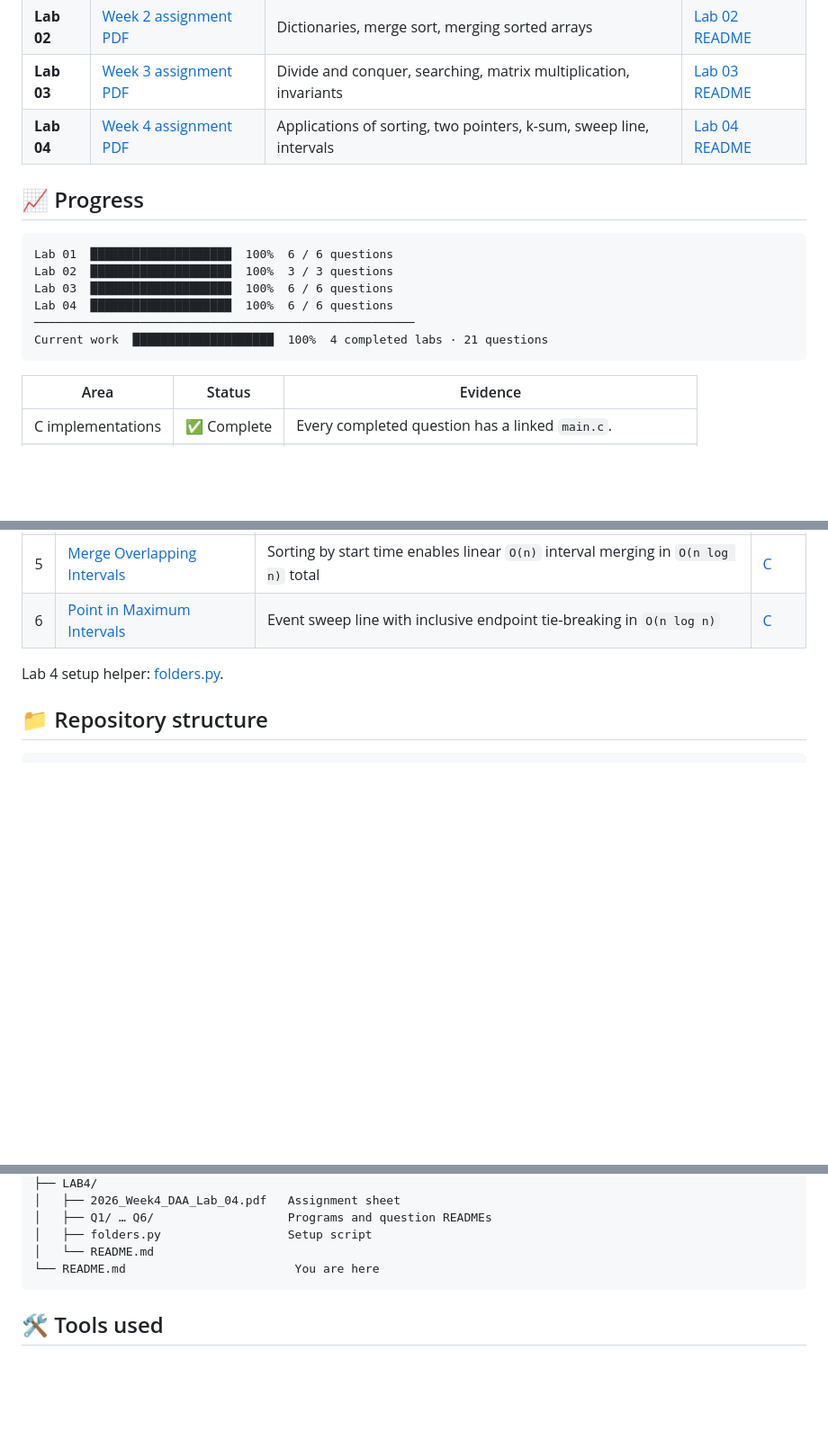
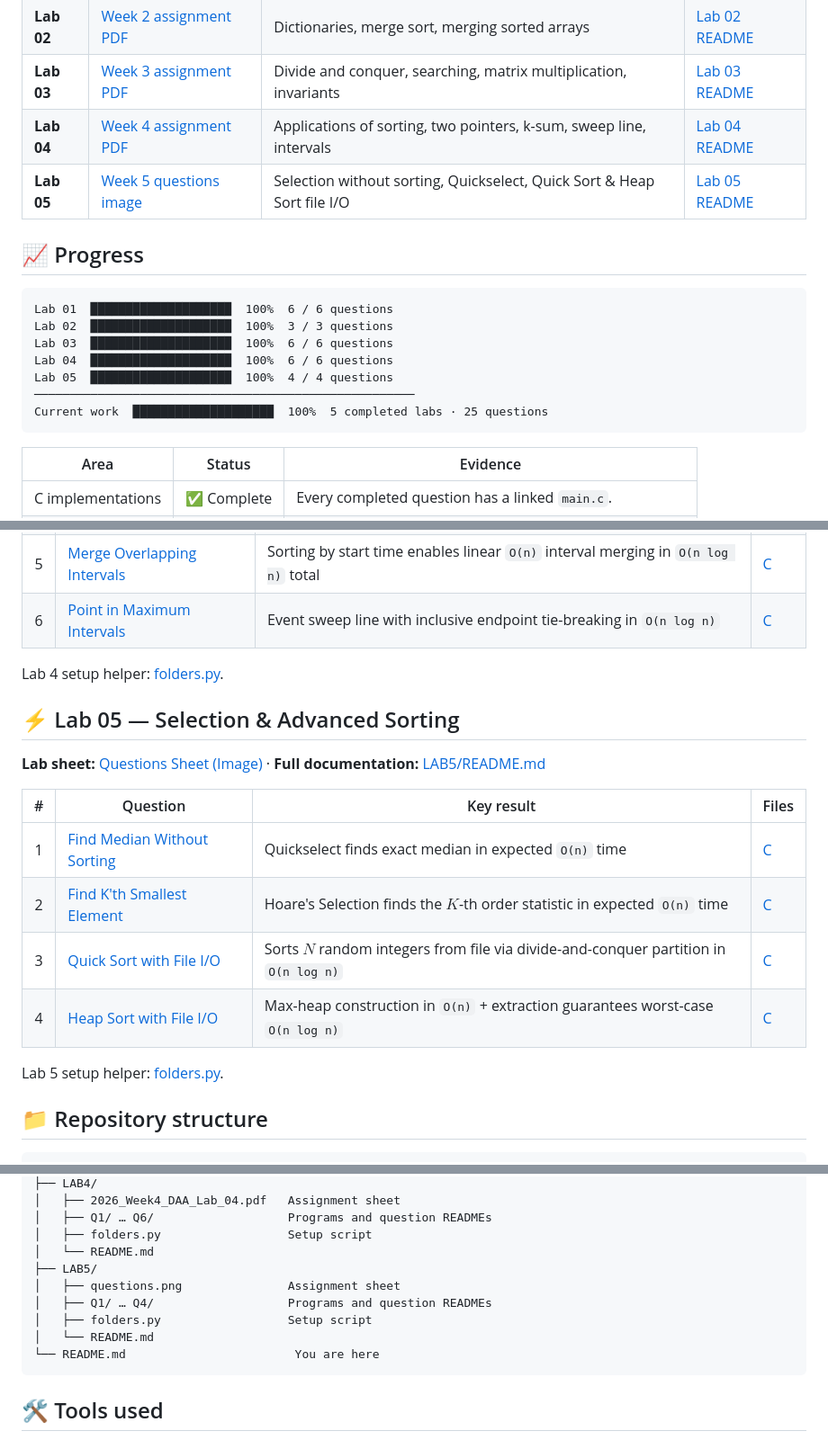
Before and after one commit to rishav-netizen/Design-and-Analysis-of-Algorithms-DAA, a Markdown page: README.md, 3 parts joined by grey strips. Shown at 90% size. Drawn GitHub-style; blank space fills up the shorter version.

Commit message:
added readme changes for lab5

````diff
--- a/README.md
+++ b/README.md
@@ -21,6 +21,7 @@
 | **Lab 02** | [Week 2 assignment PDF](LAB2/2026_Week2_DAA_Lab_02.pdf) | Dictionaries, merge sort, merging sorted arrays | [Lab 02 README](LAB2/README.md) |
 | **Lab 03** | [Week 3 assignment PDF](LAB3/2026_Week3_DAA_Lab_03.pdf) | Divide and conquer, searching, matrix multiplication, invariants | [Lab 03 README](LAB3/README.md) |
 | **Lab 04** | [Week 4 assignment PDF](LAB4/2026_Week4_DAA_Lab_04.pdf) | Applications of sorting, two pointers, k-sum, sweep line, intervals | [Lab 04 README](LAB4/README.md) |
+| **Lab 05** | [Week 5 questions image](LAB5/questions.png) | Selection without sorting, Quickselect, Quick Sort & Heap Sort file I/O | [Lab 05 README](LAB5/README.md) |
 
 ## 📈 Progress
 
@@ -29,8 +30,9 @@ Lab 01  ████████████████████  100%  6 /
 Lab 02  ████████████████████  100%  3 / 3 questions
 Lab 03  ████████████████████  100%  6 / 6 questions
 Lab 04  ████████████████████  100%  6 / 6 questions
+Lab 05  ████████████████████  100%  4 / 4 questions
 ──────────────────────────────────────────────────────
-Current work  ████████████████████  100%  4 completed labs · 21 questions
+Current work  ████████████████████  100%  5 completed labs · 25 questions
 ```
 
 | Area | Status | Evidence |
@@ -102,6 +104,19 @@ Lab 3 setup helper: [folders.py](LAB3/folders.py).
 
 Lab 4 setup helper: [folders.py](LAB4/folders.py).
 
+## ⚡ Lab 05 — Selection & Advanced Sorting
+
+**Lab sheet:** [Questions Sheet (Image)](LAB5/questions.png) · **Full documentation:** [LAB5/README.md](LAB5/README.md)
+
+| # | Question | Key result | Files |
+| :---: | --- | --- | --- |
+| 1 | [Find Median Without Sorting](LAB5/Q1/README.md) | Quickselect finds exact median in expected `O(n)` time | [C](LAB5/Q1/main.c) |
+| 2 | [Find K'th Smallest Element](LAB5/Q2/README.md) | Hoare's Selection finds the $K$-th order statistic in expected `O(n)` time | [C](LAB5/Q2/main.c) |
+| 3 | [Quick Sort with File I/O](LAB5/Q3/README.md) | Sorts $N$ random integers from file via divide-and-conquer partition in `O(n log n)` | [C](LAB5/Q3/main.c) |
+| 4 | [Heap Sort with File I/O](LAB5/Q4/README.md) | Max-heap construction in `O(n)` + extraction guarantees worst-case `O(n log n)` | [C](LAB5/Q4/main.c) |
+
+Lab 5 setup helper: [folders.py](LAB5/folders.py).
+
 ## 📁 Repository structure
 
 ```text
@@ -126,6 +141,11 @@ DAA/
 │   ├── Q1/ … Q6/                   Programs and question READMEs
 │   ├── folders.py                  Setup script
 │   └── README.md
+├── LAB5/
+│   ├── questions.png               Assignment sheet
+│   ├── Q1/ … Q4/                   Programs and question READMEs
+│   ├── folders.py                  Setup script
+│   └── README.md
 └── README.md                        You are here
 ```
 
````
Also changed, not shown: other parts of README.md (+1 -1 lines).
